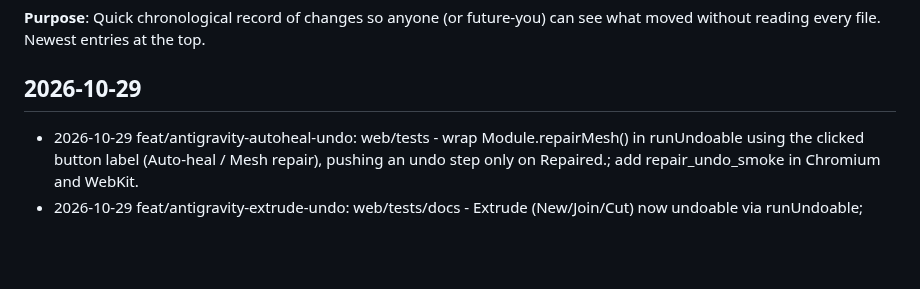
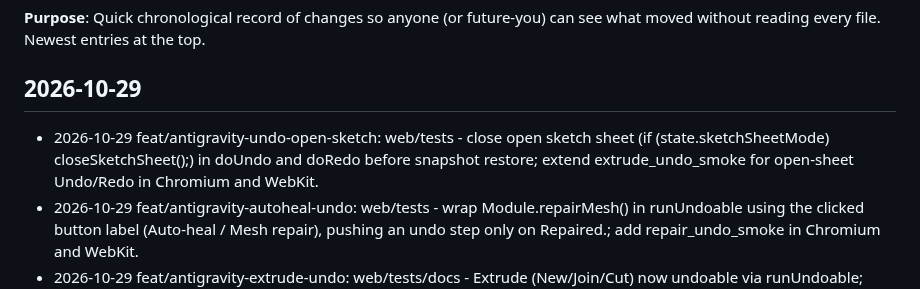
Before and after one commit to cyborgpencil/cad-mvp, a Markdown page: UPDATES.md, the part around the change. Rendered like a GitHub page; blank space fills up the shorter version.

Commit message:
docs: log open sketch sheet Undo/Redo close in UPDATES.md

```diff
--- a/UPDATES.md
+++ b/UPDATES.md
@@ -4,6 +4,7 @@
 Newest entries at the top.
 
 ## 2026-10-29
+- 2026-10-29 feat/antigravity-undo-open-sketch: web/tests - close open sketch sheet (if (state.sketchSheetMode) closeSketchSheet();) in doUndo and doRedo before snapshot restore; extend extrude_undo_smoke for open-sheet Undo/Redo in Chromium and WebKit.
 - 2026-10-29 feat/antigravity-autoheal-undo: web/tests - wrap Module.repairMesh() in runUndoable using the clicked button label (Auto-heal / Mesh repair), pushing an undo step only on Repaired.; add repair_undo_smoke in Chromium and WebKit.
 - 2026-10-29 feat/antigravity-extrude-undo: web/tests/docs - Extrude (New/Join/Cut) now undoable via runUndoable; failed extrude adds no undo step; sketch restore queued as follow-up. Docs: stale Tool Search text marked removed per #255.
 
```
